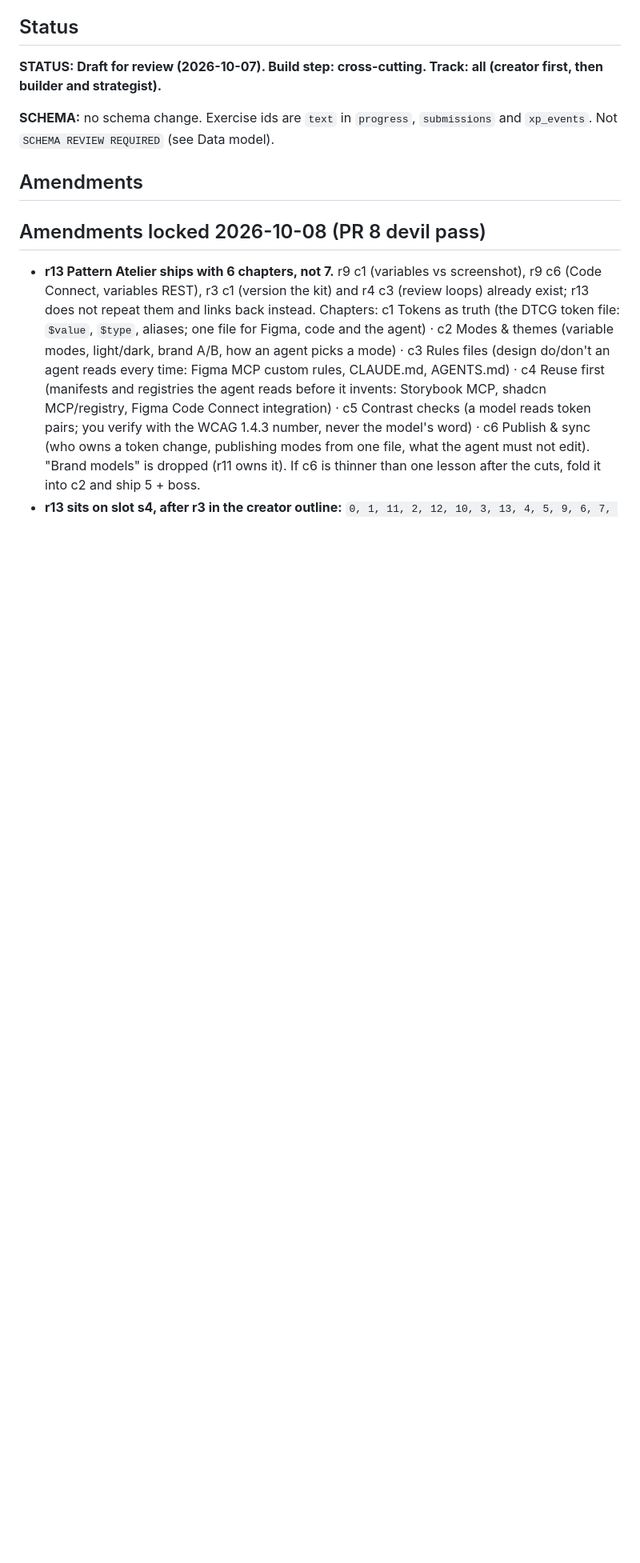
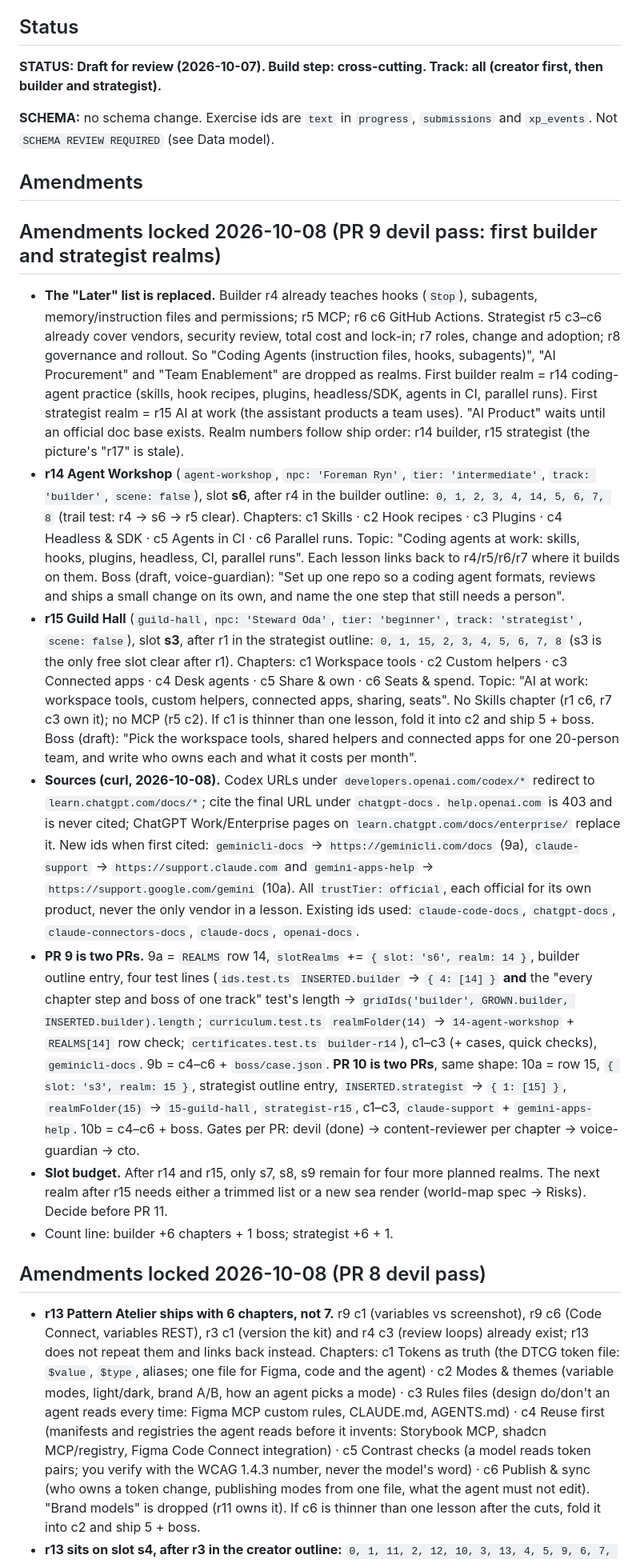
Before and after one commit to lilyanAhmetoglu/sigmorai, a Markdown page: docs/plans/path-curriculum-design-plan.md, the part around the change. Shown at 80% size. GitHub-like rendering; blank space fills up the shorter version.

Commit message:
docs(content): lock PR 9 devil pass for r14 Agent Workshop and r15 Guild Hall
- path-curriculum spec: replace the "Later" list; r14 Agent Workshop
  (builder, s6, after r4) and r15 Guild Hall (strategist, s3, after r1);
  sources, PR 9 and PR 10 split, slot budget, count line.
- world-map spec: r14 -> s6, r15 -> s3; s7-s9 remain.

Co-Authored-By: Claude Opus 5.5 <noreply@anthropic.com>
Claude-Session: https://claude.ai/code/session_017vtciWAq7zkRAu19KSA2Xx

```diff
--- a/docs/plans/path-curriculum-design-plan.md
+++ b/docs/plans/path-curriculum-design-plan.md
@@ -9,6 +9,16 @@
 **SCHEMA:** no schema change. Exercise ids are `text` in `progress`, `submissions` and `xp_events`. Not `SCHEMA REVIEW REQUIRED` (see Data model).
 
 ## Amendments
+
+## Amendments locked 2026-10-08 (PR 9 devil pass: first builder and strategist realms)
+
+- **The "Later" list is replaced.** Builder r4 already teaches hooks (`Stop`), subagents, memory/instruction files and permissions; r5 MCP; r6 c6 GitHub Actions. Strategist r5 c3–c6 already cover vendors, security review, total cost and lock-in; r7 roles, change and adoption; r8 governance and rollout. So "Coding Agents (instruction files, hooks, subagents)", "AI Procurement" and "Team Enablement" are dropped as realms. First builder realm = r14 coding-agent practice (skills, hook recipes, plugins, headless/SDK, agents in CI, parallel runs). First strategist realm = r15 AI at work (the assistant products a team uses). "AI Product" waits until an official doc base exists. Realm numbers follow ship order: r14 builder, r15 strategist (the picture's "r17" is stale).
+- **r14 Agent Workshop** (`agent-workshop`, `npc: 'Foreman Ryn'`, `tier: 'intermediate'`, `track: 'builder'`, `scene: false`), slot **s6**, after r4 in the builder outline: `0, 1, 2, 3, 4, 14, 5, 6, 7, 8` (trail test: r4 → s6 → r5 clear). Chapters: c1 Skills · c2 Hook recipes · c3 Plugins · c4 Headless & SDK · c5 Agents in CI · c6 Parallel runs. Topic: "Coding agents at work: skills, hooks, plugins, headless, CI, parallel runs". Each lesson links back to r4/r5/r6/r7 where it builds on them. Boss (draft, voice-guardian): "Set up one repo so a coding agent formats, reviews and ships a small change on its own, and name the one step that still needs a person".
+- **r15 Guild Hall** (`guild-hall`, `npc: 'Steward Oda'`, `tier: 'beginner'`, `track: 'strategist'`, `scene: false`), slot **s3**, after r1 in the strategist outline: `0, 1, 15, 2, 3, 4, 5, 6, 7, 8` (s3 is the only free slot clear after r1). Chapters: c1 Workspace tools · c2 Custom helpers · c3 Connected apps · c4 Desk agents · c5 Share & own · c6 Seats & spend. Topic: "AI at work: workspace tools, custom helpers, connected apps, sharing, seats". No Skills chapter (r1 c6, r7 c3 own it); no MCP (r5 c2). If c1 is thinner than one lesson, fold it into c2 and ship 5 + boss. Boss (draft): "Pick the workspace tools, shared helpers and connected apps for one 20-person team, and write who owns each and what it costs per month".
+- **Sources (curl, 2026-10-08).** Codex URLs under `developers.openai.com/codex/*` redirect to `learn.chatgpt.com/docs/*`; cite the final URL under `chatgpt-docs`. `help.openai.com` is 403 and is never cited; ChatGPT Work/Enterprise pages on `learn.chatgpt.com/docs/enterprise/` replace it. New ids when first cited: `geminicli-docs` → `https://geminicli.com/docs` (9a), `claude-support` → `https://support.claude.com` and `gemini-apps-help` → `https://support.google.com/gemini` (10a). All `trustTier: official`, each official for its own product, never the only vendor in a lesson. Existing ids used: `claude-code-docs`, `chatgpt-docs`, `claude-connectors-docs`, `claude-docs`, `openai-docs`.
+- **PR 9 is two PRs.** 9a = `REALMS` row 14, `slotRealms` += `{ slot: 's6', realm: 14 }`, builder outline entry, four test lines (`ids.test.ts` `INSERTED.builder` → `{ 4: [14] }` **and** the "every chapter step and boss of one track" test's length → `gridIds('builder', GROWN.builder, INSERTED.builder).length`; `curriculum.test.ts` `realmFolder(14)` → `14-agent-workshop` + `REALMS[14]` row check; `certificates.test.ts` `builder-r14`), c1–c3 (+ cases, quick checks), `geminicli-docs`. 9b = c4–c6 + `boss/case.json`. **PR 10 is two PRs**, same shape: 10a = row 15, `{ slot: 's3', realm: 15 }`, strategist outline entry, `INSERTED.strategist` → `{ 1: [15] }`, `realmFolder(15)` → `15-guild-hall`, `strategist-r15`, c1–c3, `claude-support` + `gemini-apps-help`. 10b = c4–c6 + boss. Gates per PR: devil (done) → content-reviewer per chapter → voice-guardian → cto.
+- **Slot budget.** After r14 and r15, only s7, s8, s9 remain for four more planned realms. The next realm after r15 needs either a trimmed list or a new sea render (world-map spec → Risks). Decide before PR 11.
+- Count line: builder +6 chapters + 1 boss; strategist +6 + 1.
 
 ## Amendments locked 2026-10-08 (PR 8 devil pass)
 
```
Also changed, not shown: docs/plans/world-map-design-plan.md (+6 -0 lines).
